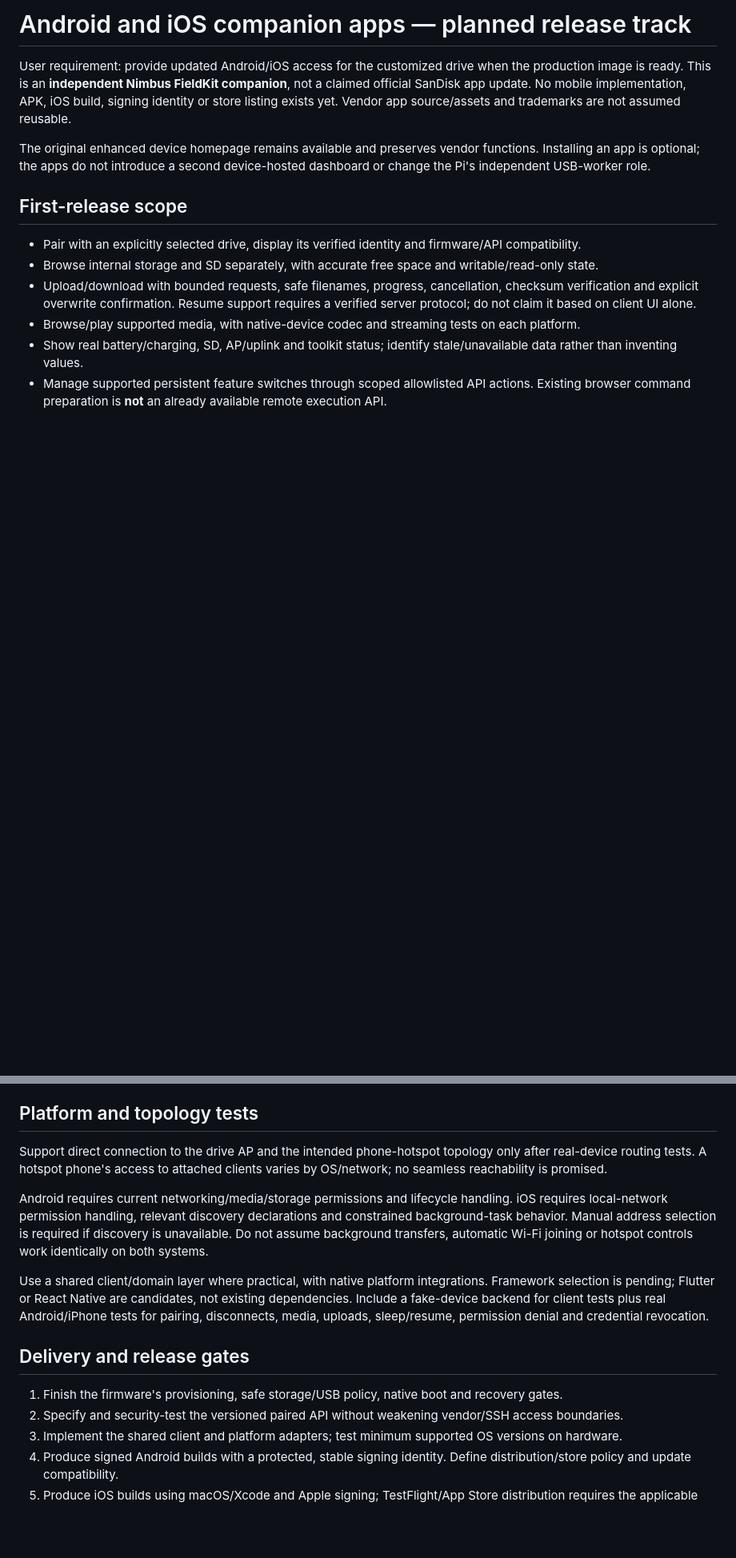
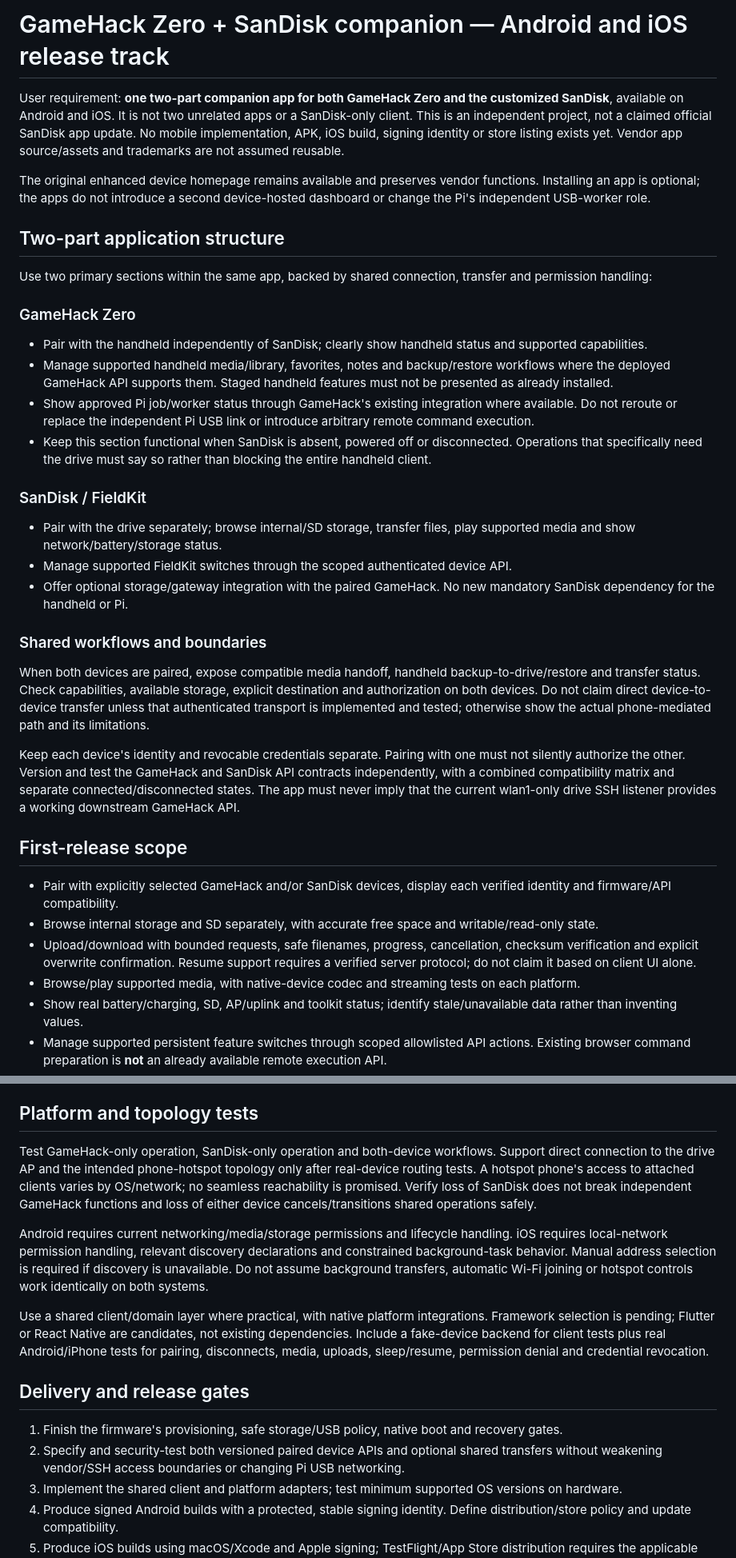
Before and after one commit to jayis1/nimbus-fieldkit, a Markdown page: docs/MOBILE-COMPANION-APPS.md, 2 parts joined by grey strips. Shown at 80% size. Rendered like a GitHub page; blank space fills up the shorter version.

```diff
--- a/docs/MOBILE-COMPANION-APPS.md
+++ b/docs/MOBILE-COMPANION-APPS.md
@@ -1,12 +1,35 @@
-# Android and iOS companion apps — planned release track
+# GameHack Zero + SanDisk companion — Android and iOS release track
 
-User requirement: provide updated Android/iOS access for the customized drive when the production image is ready. This is an **independent Nimbus FieldKit companion**, not a claimed official SanDisk app update. No mobile implementation, APK, iOS build, signing identity or store listing exists yet. Vendor app source/assets and trademarks are not assumed reusable.
+User requirement: **one two-part companion app for both GameHack Zero and the customized SanDisk**, available on Android and iOS. It is not two unrelated apps or a SanDisk-only client. This is an independent project, not a claimed official SanDisk app update. No mobile implementation, APK, iOS build, signing identity or store listing exists yet. Vendor app source/assets and trademarks are not assumed reusable.
 
 The original enhanced device homepage remains available and preserves vendor functions. Installing an app is optional; the apps do not introduce a second device-hosted dashboard or change the Pi's independent USB-worker role.
 
+## Two-part application structure
+
+Use two primary sections within the same app, backed by shared connection, transfer and permission handling:
+
+### GameHack Zero
+
+- Pair with the handheld independently of SanDisk; clearly show handheld status and supported capabilities.
+- Manage supported handheld media/library, favorites, notes and backup/restore workflows where the deployed GameHack API supports them. Staged handheld features must not be presented as already installed.
+- Show approved Pi job/worker status through GameHack's existing integration where available. Do not reroute or replace the independent Pi USB link or introduce arbitrary remote command execution.
+- Keep this section functional when SanDisk is absent, powered off or disconnected. Operations that specifically need the drive must say so rather than blocking the entire handheld client.
+
+### SanDisk / FieldKit
+
+- Pair with the drive separately; browse internal/SD storage, transfer files, play supported media and show network/battery/storage status.
+- Manage supported FieldKit switches through the scoped authenticated device API.
+- Offer optional storage/gateway integration with the paired GameHack. No new mandatory SanDisk dependency for the handheld or Pi.
+
+### Shared workflows and boundaries
+
+When both devices are paired, expose compatible media handoff, handheld backup-to-drive/restore and transfer status. Check capabilities, available storage, explicit destination and authorization on both devices. Do not claim direct device-to-device transfer unless that authenticated transport is implemented and tested; otherwise show the actual phone-mediated path and its limitations.
+
+Keep each device's identity and revocable credentials separate. Pairing with one must not silently authorize the other. Version and test the GameHack and SanDisk API contracts independently, with a combined compatibility matrix and separate connected/disconnected states. The app must never imply that the current wlan1-only drive SSH listener provides a working downstream GameHack API.
+
 ## First-release scope
 
-- Pair with an explicitly selected drive, display its verified identity and firmware/API compatibility.
+- Pair with explicitly selected GameHack and/or SanDisk devices, display each verified identity and firmware/API compatibility.
 - Browse internal storage and SD separately, with accurate free space and writable/read-only state.
 - Upload/download with bounded requests, safe filenames, progress, cancellation, checksum verification and explicit overwrite confirmation. Resume support requires a verified server protocol; do not claim it based on client UI alone.
 - Browse/play supported media, with native-device codec and streaming tests on each platform.
@@ -30,7 +53,7 @@ Define a versioned API and capability schema before building production mobile c
 
 ## Platform and topology tests
 
-Support direct connection to the drive AP and the intended phone-hotspot topology only after real-device routing tests. A hotspot phone's access to attached clients varies by OS/network; no seamless reachability is promised.
+Test GameHack-only operation, SanDisk-only operation and both-device workflows. Support direct connection to the drive AP and the intended phone-hotspot topology only after real-device routing tests. A hotspot phone's access to attached clients varies by OS/network; no seamless reachability is promised. Verify loss of SanDisk does not break independent GameHack functions and loss of either device cancels/transitions shared operations safely.
 
 Android requires current networking/media/storage permissions and lifecycle handling. iOS requires local-network permission handling, relevant discovery declarations and constrained background-task behavior. Manual address selection is required if discovery is unavailable. Do not assume background transfers, automatic Wi-Fi joining or hotspot controls work identically on both systems.
 
@@ -39,7 +62,7 @@ Use a shared client/domain layer where practical, with native platform integrati
 ## Delivery and release gates
 
 1. Finish the firmware's provisioning, safe storage/USB policy, native boot and recovery gates.
-2. Specify and security-test the versioned paired API without weakening vendor/SSH access boundaries.
+2. Specify and security-test both versioned paired device APIs and optional shared transfers without weakening vendor/SSH access boundaries or changing Pi USB networking.
 3. Implement the shared client and platform adapters; test minimum supported OS versions on hardware.
 4. Produce signed Android builds with a protected, stable signing identity. Define distribution/store policy and update compatibility.
 5. Produce iOS builds using macOS/Xcode and Apple signing; TestFlight/App Store distribution requires the applicable Apple developer account and review. This Linux workspace alone cannot sign and validate the iOS release.
```
Also changed, not shown: other parts of docs/MOBILE-COMPANION-APPS.md (+1 -1 lines), README.md (+2 -2 lines), docs/PRODUCTION-READINESS.md (+2 -2 lines).
